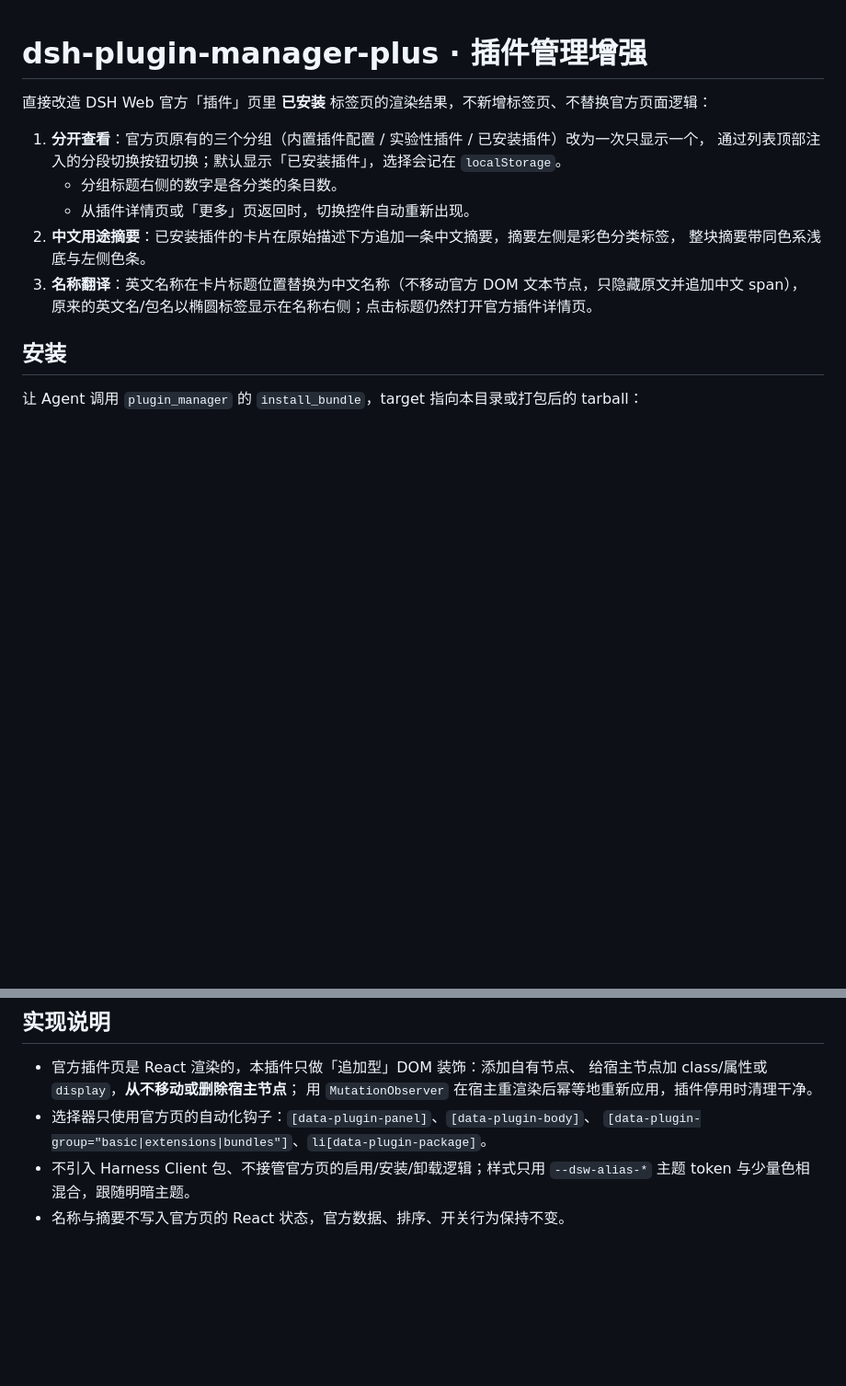
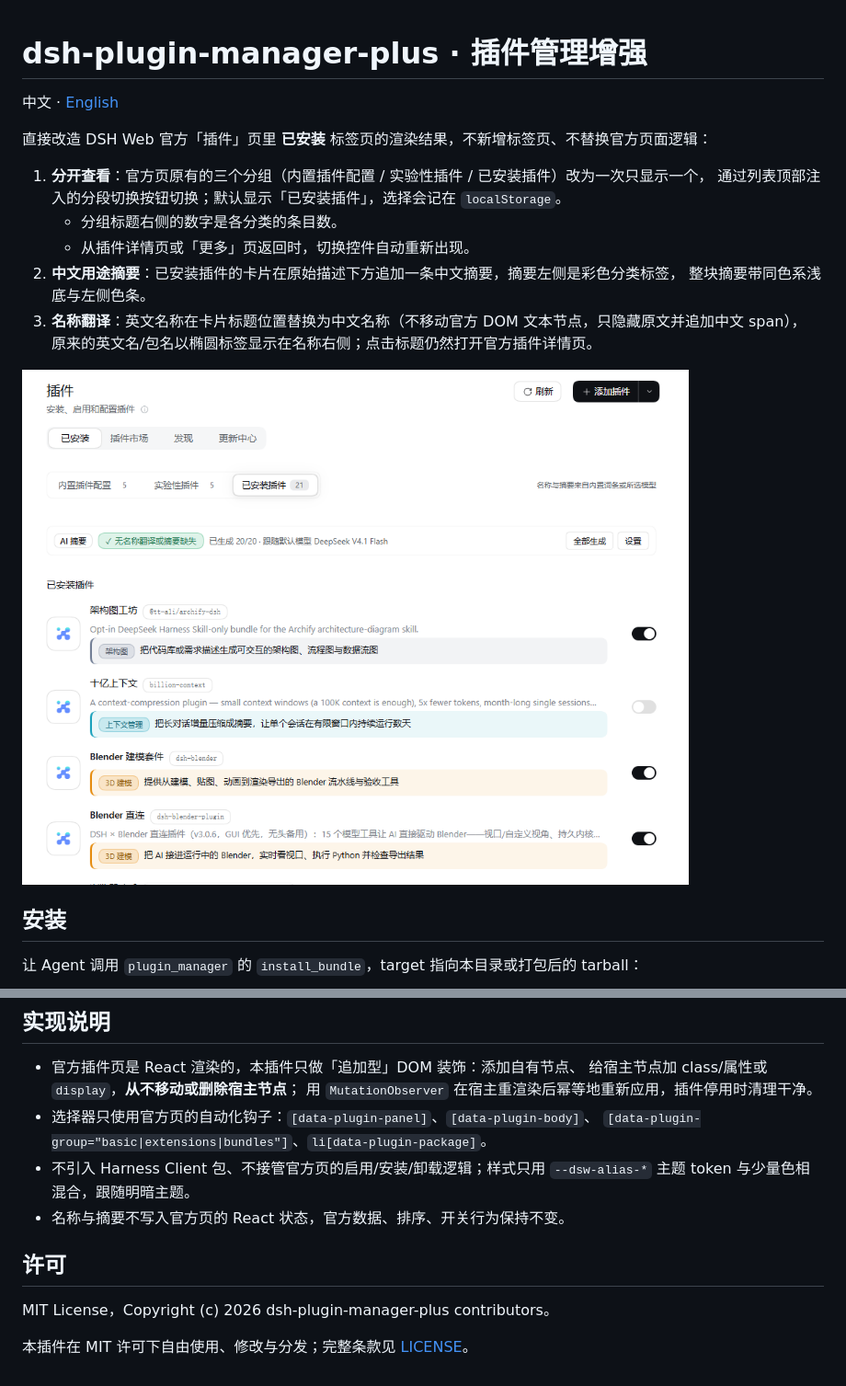
Before and after one commit to DeepSlacking/dsh-plugin-manager-plus, a Markdown page: README.md, 2 parts joined by grey strips. Shown at 92% size. Drawn GitHub-style; pictures changed too: docs/screenshots/plugins-page.png (added); blank space fills up the shorter version.

Commit message:
docs: bilingual README (Chinese default, English), MIT license section, screenshot

```diff
--- a/README.md
+++ b/README.md
@@ -1,4 +1,6 @@
 # dsh-plugin-manager-plus · 插件管理增强
+
+中文 · [English](README.en.md)
 
 直接改造 DSH Web 官方「插件」页里 **已安装** 标签页的渲染结果，不新增标签页、不替换官方页面逻辑：
 
@@ -10,6 +12,8 @@
    整块摘要带同色系浅底与左侧色条。
 3. **名称翻译**：英文名称在卡片标题位置替换为中文名称（不移动官方 DOM 文本节点，只隐藏原文并追加中文 span），
    原来的英文名/包名以椭圆标签显示在名称右侧；点击标题仍然打开官方插件详情页。
+
+![插件页效果：分组切换、中文名称与用途摘要](docs/screenshots/plugins-page.png)
 
 ## 安装
 
@@ -58,3 +62,9 @@ node tests/model.test.mjs  # 离线数据/翻译/摘要/清单检查
 - 不引入 Harness Client 包、不接管官方页的启用/安装/卸载逻辑；样式只用
   `--dsw-alias-*` 主题 token 与少量色相混合，跟随明暗主题。
 - 名称与摘要不写入官方页的 React 状态，官方数据、排序、开关行为保持不变。
+
+## 许可
+
+MIT License，Copyright (c) 2026 dsh-plugin-manager-plus contributors。
+
+本插件在 MIT 许可下自由使用、修改与分发；完整条款见 [LICENSE](LICENSE)。
```
Also changed, not shown: README.en.md (added, +62 -0 lines), 1 other file.
